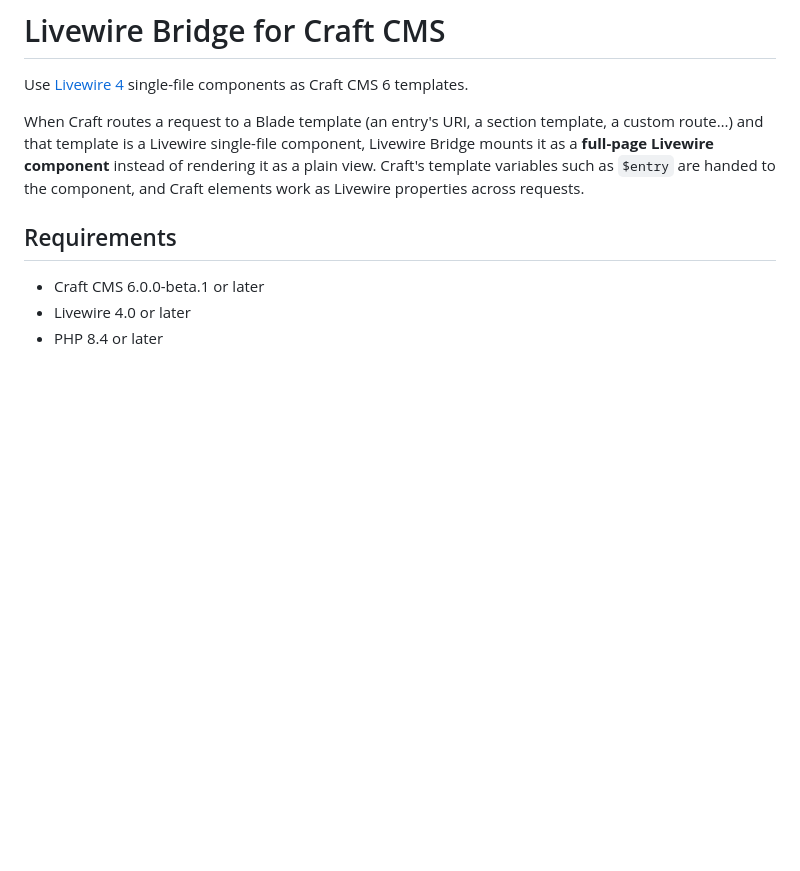
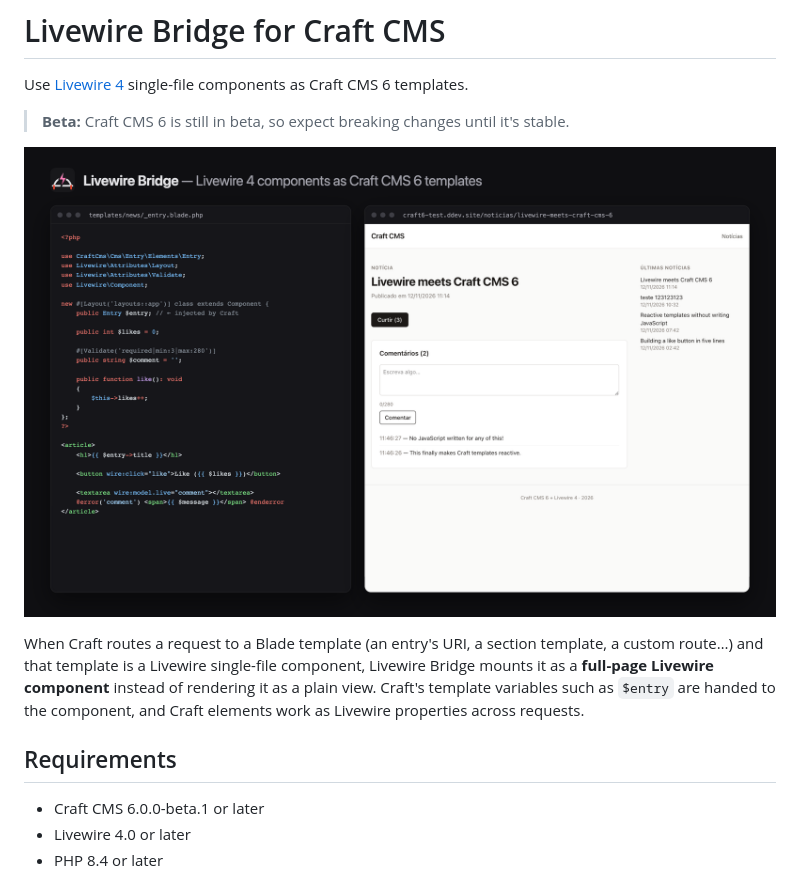
Before and after one commit to iurigustavo/craft-livewire-bridge, a Markdown page: README.md, the part around the change. GitHub-like rendering; pictures changed too: docs/screenshots/01-overview.png (added); blank space fills up the shorter version.

```diff
--- a/README.md
+++ b/README.md
@@ -1,6 +1,10 @@
 # Livewire Bridge for Craft CMS
 
 Use [Livewire 4](https://livewire.laravel.com) single-file components as Craft CMS 6 templates.
+
+> **Beta:** Craft CMS 6 is still in beta, so expect breaking changes until it's stable.
+
+![Livewire Bridge overview](docs/screenshots/01-overview.png)
 
 When Craft routes a request to a Blade template (an entry's URI, a section template, a custom route…) and that template is a Livewire single-file component, Livewire Bridge mounts it as a **full-page Livewire component** instead of rendering it as a plain view. Craft's template variables such as `$entry` are handed to the component, and Craft elements work as Livewire properties across requests.
 
```
Also changed, not shown: CHANGELOG.md (+7 -0 lines), docs/screenshots/02-entry-page.png (added), docs/screenshots/03-validation.png (added), 7 other files.
